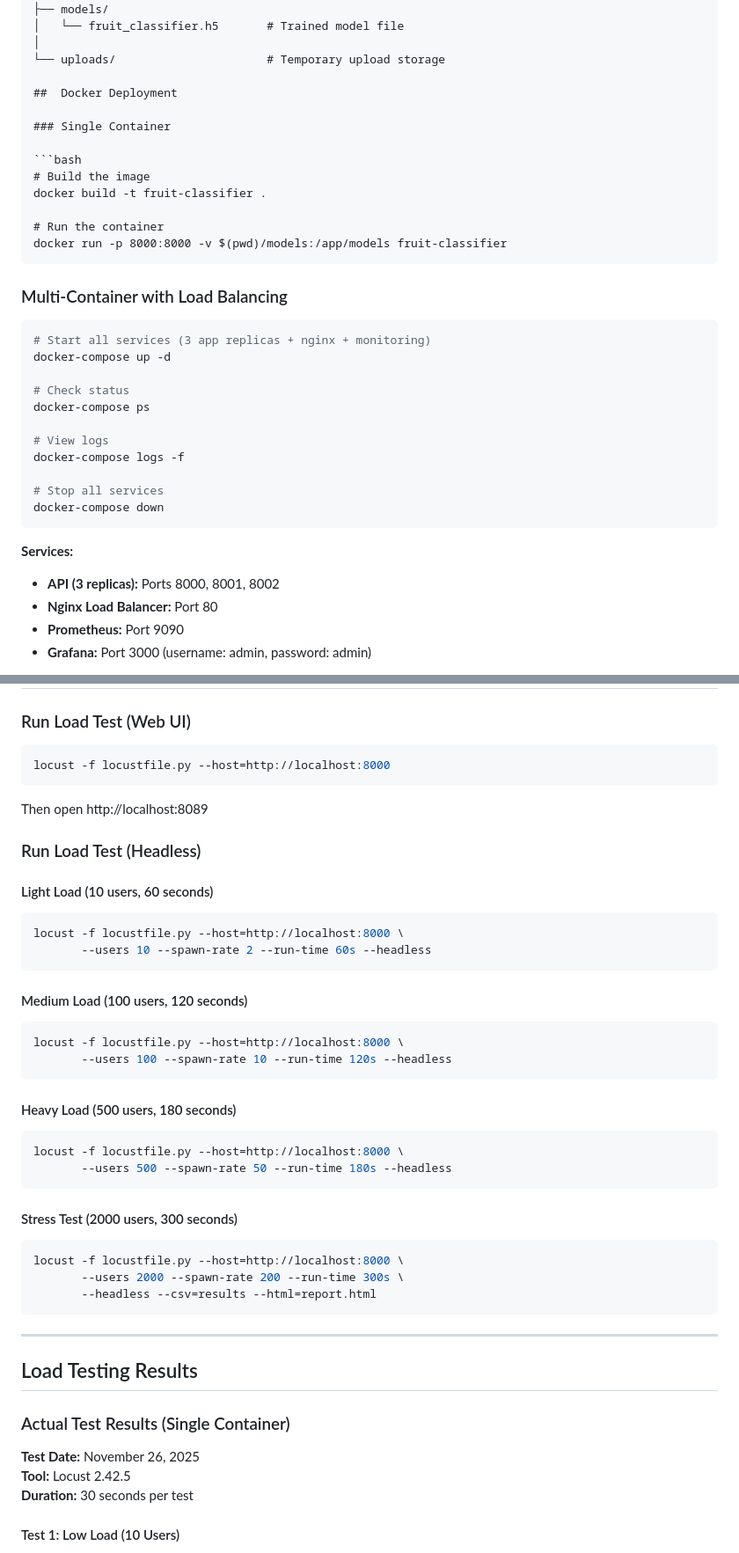
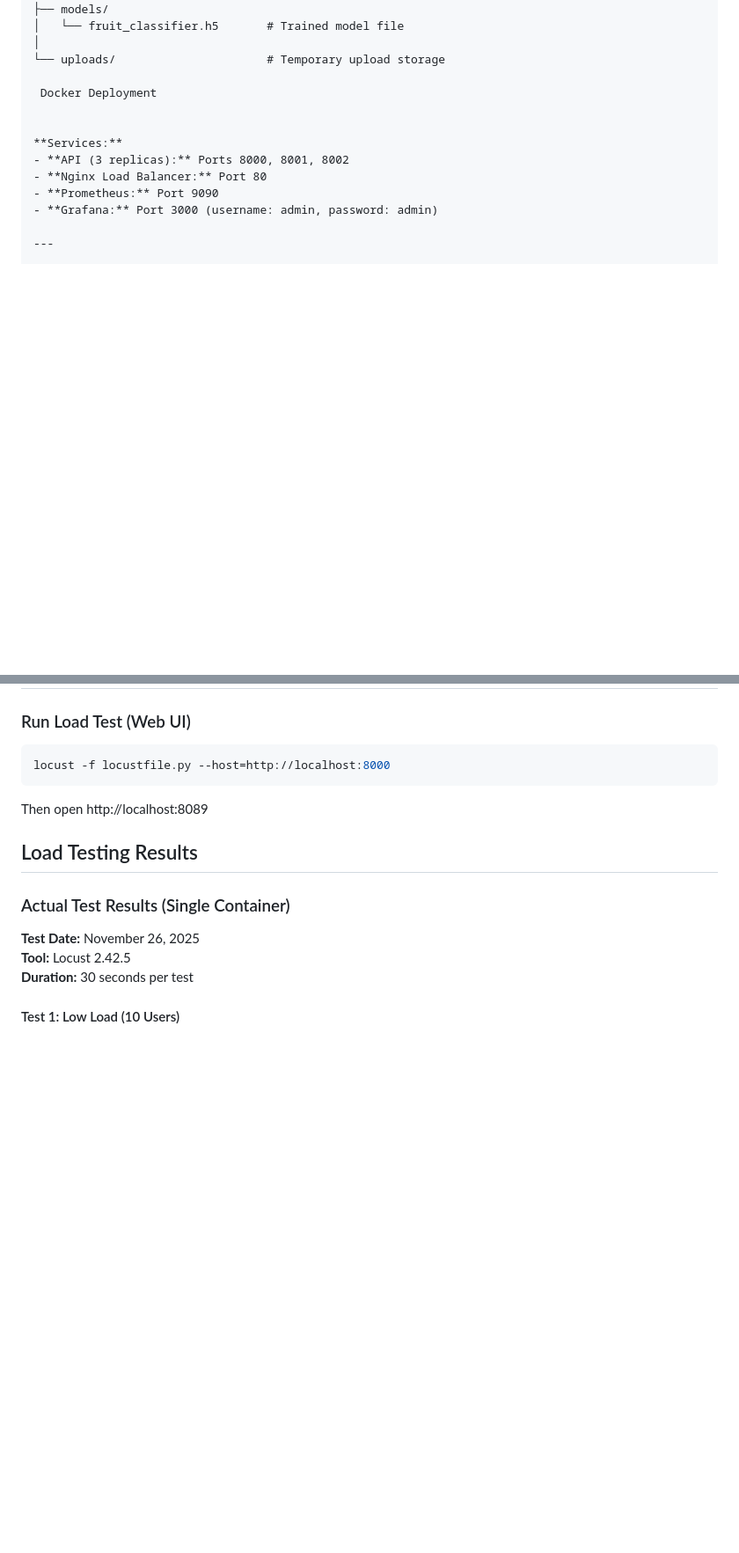
Before and after one commit to Uwingabir/Fruit-Classification-ML-Pipeline, a Markdown page: README.md, 2 parts joined by grey strips. Shown: that part at 88% size. GitHub-like rendering; blank space fills up the shorter version.

````diff
--- a/README.md
+++ b/README.md
@@ -85,33 +82,8 @@ ML_Pepiline/
 │
 └── uploads/                      # Temporary upload storage
 
-##  Docker Deployment
+ Docker Deployment
 
-### Single Container
-
-```bash
-# Build the image
-docker build -t fruit-classifier .
-
-# Run the container
-docker run -p 8000:8000 -v $(pwd)/models:/app/models fruit-classifier
-```
-
-### Multi-Container with Load Balancing
-
-```bash
-# Start all services (3 app replicas + nginx + monitoring)
-docker-compose up -d
-
-# Check status
-docker-compose ps
-
-# View logs
-docker-compose logs -f
-
-# Stop all services
-docker-compose down
-```
 
 **Services:**
 - **API (3 replicas):** Ports 8000, 8001, 8002
@@ -177,35 +149,6 @@ locust -f locustfile.py --host=http://localhost:8000
 
 Then open http://localhost:8089
 
-### Run Load Test (Headless)
-
-#### Light Load (10 users, 60 seconds)
-```bash
-locust -f locustfile.py --host=http://localhost:8000 \
-       --users 10 --spawn-rate 2 --run-time 60s --headless
-```
-
-#### Medium Load (100 users, 120 seconds)
-```bash
-locust -f locustfile.py --host=http://localhost:8000 \
-       --users 100 --spawn-rate 10 --run-time 120s --headless
-```
-
-#### Heavy Load (500 users, 180 seconds)
-```bash
-locust -f locustfile.py --host=http://localhost:8000 \
-       --users 500 --spawn-rate 50 --run-time 180s --headless
-```
-
-#### Stress Test (2000 users, 300 seconds)
-```bash
-locust -f locustfile.py --host=http://localhost:8000 \
-       --users 2000 --spawn-rate 200 --run-time 300s \
-       --headless --csv=results --html=report.html
-```
-
----
-
 ##  Load Testing Results
 
 ### Actual Test Results (Single Container)
````
Also changed, not shown: other parts of README.md (+8 -58 lines).
